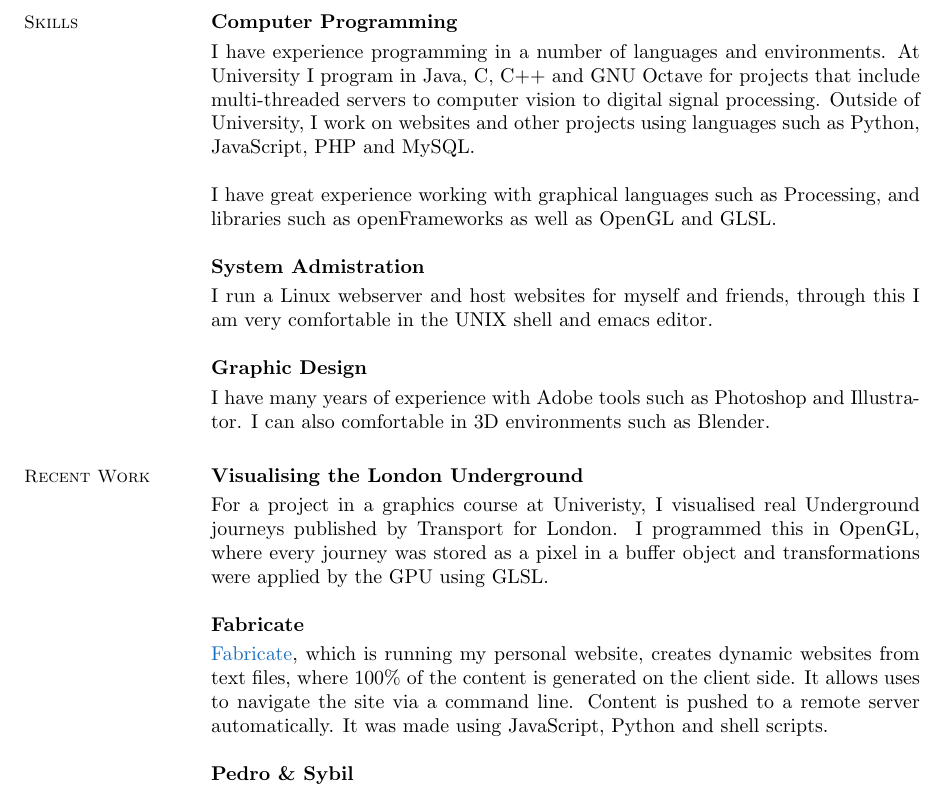
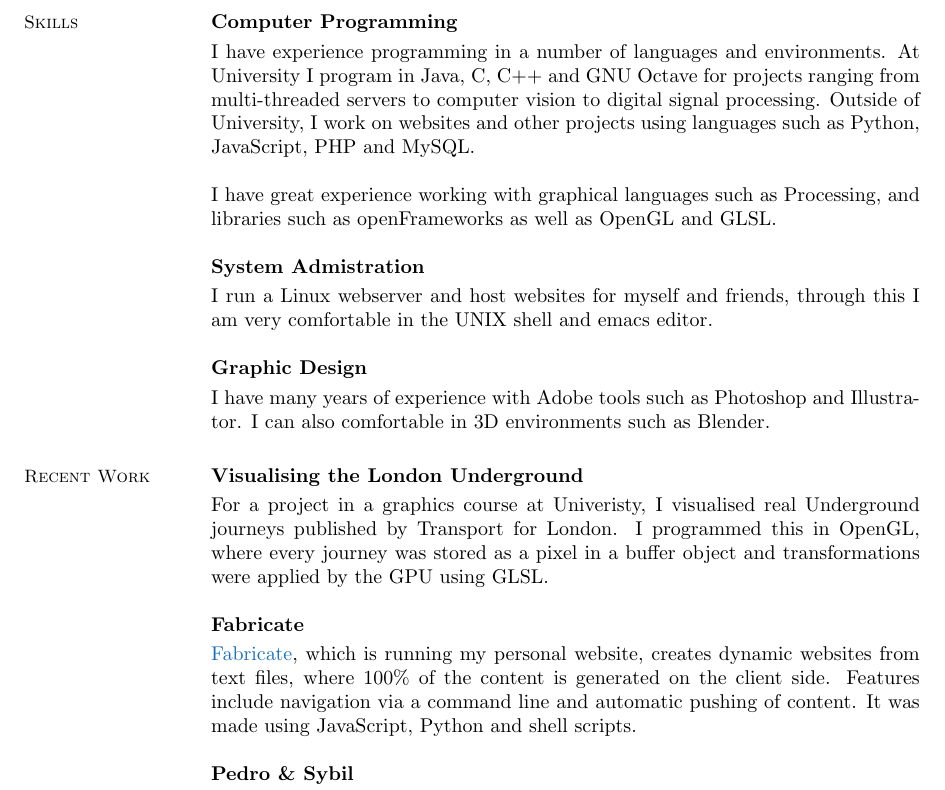
Before and after one commit to whg/CV, a LaTeX CV (cv.tex): part of page 2 of 2, cut so that both start at the same text. Compiled offline with pdfLaTeX.

Commit message:
first with touches

```diff
--- a/cv.tex
+++ b/cv.tex
@@ -1,19 +1,22 @@
+
+% - - - My Curriculum Vitae - - -
+
+% Thanks to Thomas Jansson for template/class
+% http://www.tjansson.dk/?p=604
+% which originally came from here:
+% http://linux.dsplabs.com.au/?p=54
+% which itself was inspired by:
+% http://www.biostat.harvard.edu/~paciorek/computingTips/computingTips.html
+
 \documentclass[margin,line,a4paper]{resume}
-%\usepackage[top=1cm, bottom=1cm]{geometry}
-
 
 \usepackage[usenames,dvipsnames]{color}
-\usepackage{hyperref}
-\hypersetup{
-    colorlinks,%
-    citecolor=black,%
-    filecolor=black,%
-    linkcolor=cyan,%
-    urlcolor=black
-}
+\usepackage[colorlinks]{hyperref}
+% after this we set web links to blue and mail links to blue
 
 \begin{document}
 \name{\LARGE Will Gallia}
+
 \begin{resume}
 
 % - - - Contact - - -
@@ -69,7 +72,7 @@ GCSE: 4 A*, 5 A, 2 B \\
 \section{\mysidestyle Skills}
 
 \textbf{Computer Programming} \vspace{1mm} \\
-I have experience programming in a number of languages and environments. At University I program in Java, C, C++ and GNU Octave for projects that include multi-threaded servers to computer vision to digital signal processing. Outside of University, I work on websites and other projects using languages such as Python, JavaScript, PHP and MySQL.
+I have experience programming in a number of languages and environments. At University I program in Java, C, C++ and GNU Octave for projects ranging from multi-threaded servers to computer vision to digital signal processing. Outside of University, I work on websites and other projects using languages such as Python, JavaScript, PHP and MySQL.
 
 I have great experience working with graphical languages such as Processing, and libraries such as openFrameworks as well as OpenGL and GLSL.
 
@@ -86,7 +89,7 @@ I have many years of experience with Adobe tools such as Photoshop and Illustrat
 For a project in a graphics course at Univeristy, I visualised real Underground journeys published by Transport for London. I programmed this in OpenGL, where every journey was stored as a pixel in a buffer object and transformations were applied by the GPU using GLSL.
 
 \textbf{Fabricate} \vspace{1mm} \\
-\href{https://github.com/whg/fabricate}{Fabricate}, which is running my personal website, creates dynamic websites from text files, where 100\% of the content is generated on the client side. It allows uses to navigate the site via a command line. Content is pushed to a remote server automatically. It was made using JavaScript, Python and shell scripts.
+\href{https://github.com/whg/fabricate}{Fabricate}, which is running my personal website, creates dynamic websites from text files, where 100\% of the content is generated on the client side. Features include navigation via a command line and automatic pushing of content. It was made using JavaScript, Python and shell scripts.
 
 \textbf{Pedro \& Sybil} \vspace{1mm} \\
 For a second year project at University, I built and programmed a plotter (Pedro) and also wrote an accompanying piece of software to control it (Sybil). Full details, images, videos and code can be seen at: \href{http://pedroandsybil.com}{pedroandsybil.com}. The plotter is controlled via a USB port on a laptop, where users can preview and manipulate the text/images before they are drawn.  The software is native Mac OS X application programmed in C++/Objective-C using Cocoa and openFrameworks. The plotter’s firmware is programmed directly in C. All source code is open.
```
Also changed, not shown: WillGalliaCV.pdf (added), cv.tex (2 more changed lines), 1 other file.
